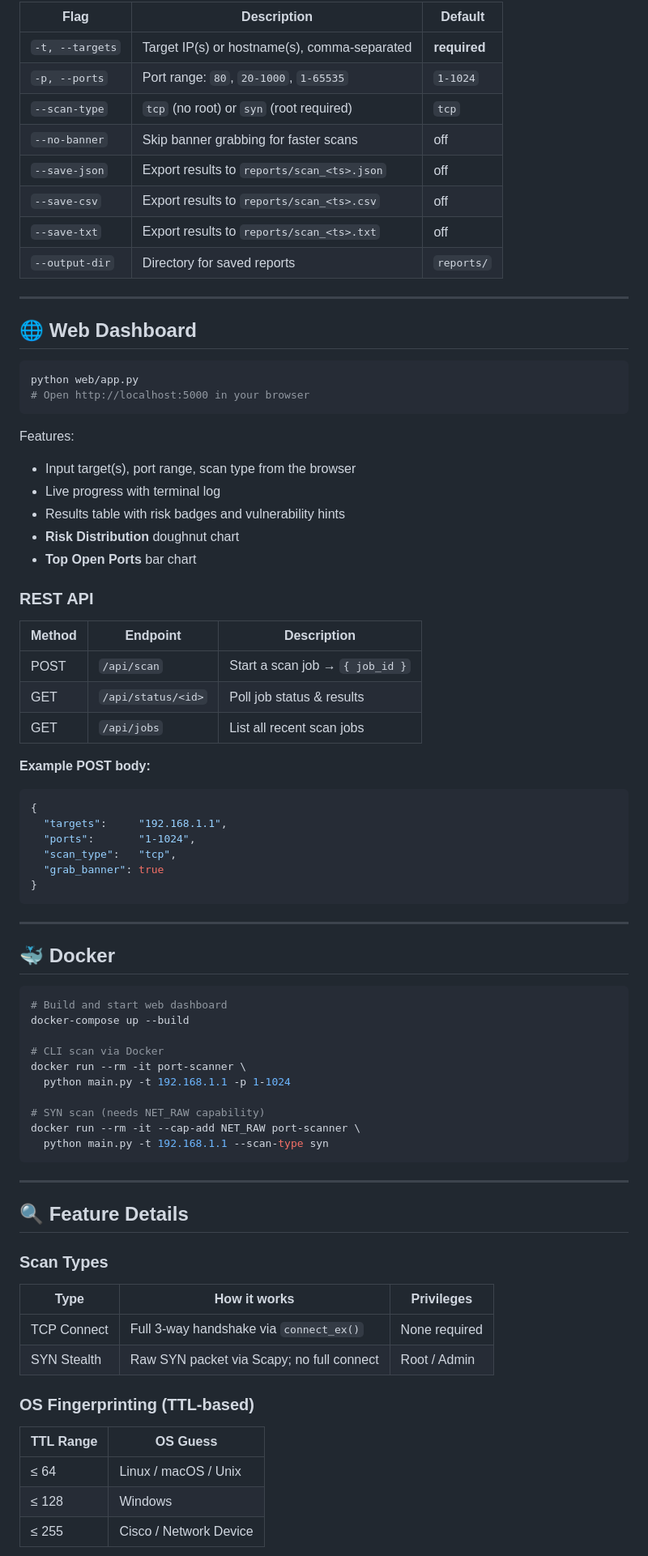
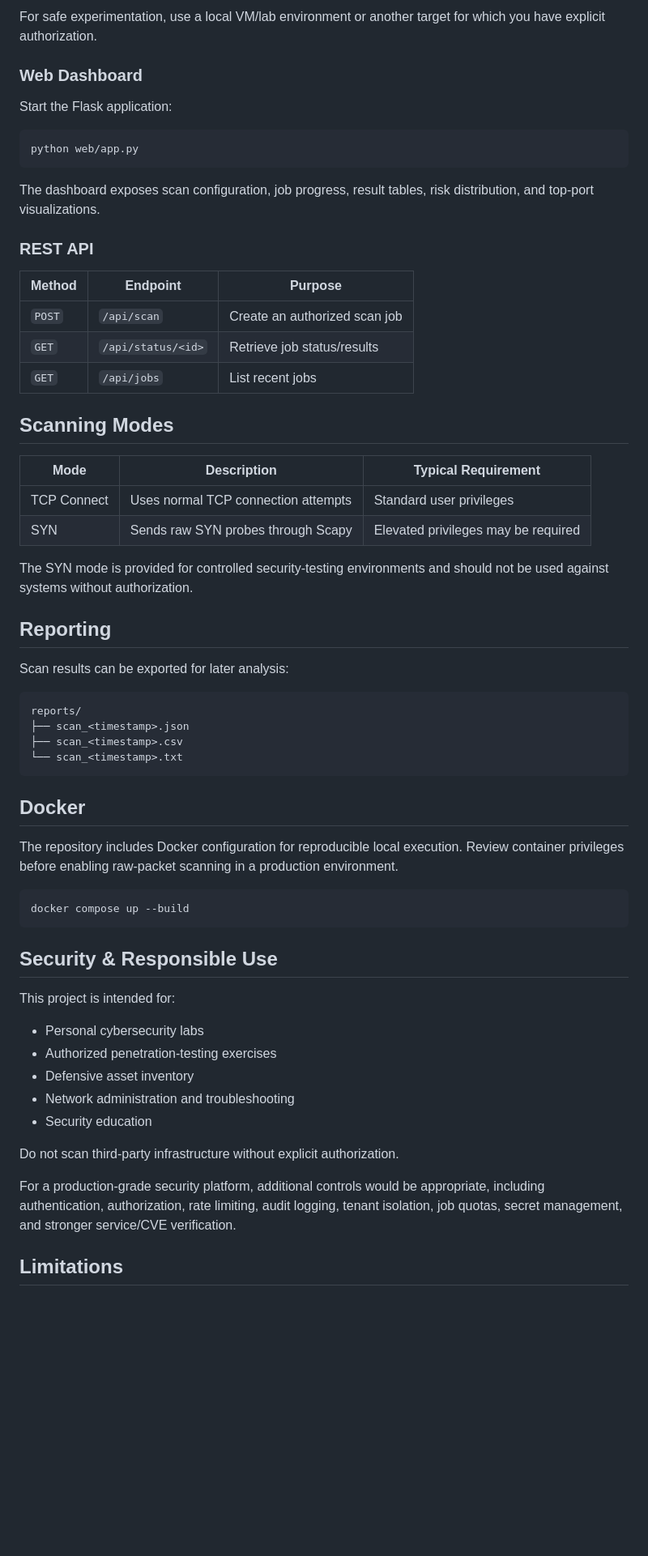
Before and after one commit to hack2ai/advanced-port-scanner, a Markdown page: README.md, the part around one of its changes. Shown at 81% size. GitHub-like rendering; blank space fills up the shorter version.

Commit message:
Professionalize advanced port scanner documentation

````diff
--- a/README.md
+++ b/README.md
@@ -107,82 +128,65 @@ python main.py --help
 
-| Flag            | Description                                       | Default     |
-|-----------------|---------------------------------------------------|-------------|
-| `-t, --targets` | Target IP(s) or hostname(s), comma-separated      | **required**|
-| `-p, --ports`   | Port range: `80`, `20-1000`, `1-65535`            | `1-1024`    |
-| `--scan-type`   | `tcp` (no root) or `syn` (root required)          | `tcp`       |
-| `--no-banner`   | Skip banner grabbing for faster scans             | off         |
-| `--save-json`   | Export results to `reports/scan_<ts>.json`        | off         |
-| `--save-csv`    | Export results to `reports/scan_<ts>.csv`         | off         |
-| `--save-txt`    | Export results to `reports/scan_<ts>.txt`         | off         |
-| `--output-dir`  | Directory for saved reports                       | `reports/`  |
+For safe experimentation, use a local VM/lab environment or another target for which you have explicit authorization.
 
----
+### Web Dashboard
 
-## 🌐 Web Dashboard
+Start the Flask application:
 
 ```bash
 python web/app.py
-# Open http://localhost:5000 in your browser
 ```
 
-Features:
-- Input target(s), port range, scan type from the browser
-- Live progress with terminal log
-- Results table with risk badges and vulnerability hints
-- **Risk Distribution** doughnut chart
-- **Top Open Ports** bar chart
+The dashboard exposes scan configuration, job progress, result tables, risk distribution, and top-port visualizations.
 
 ### REST API
 
-| Method | Endpoint             | Description                          |
-|--------|----------------------|--------------------------------------|
-| POST   | `/api/scan`          | Start a scan job → `{ job_id }`      |
-| GET    | `/api/status/<id>`   | Poll job status & results            |
-| GET    | `/api/jobs`          | List all recent scan jobs            |
+| Method | Endpoint | Purpose |
+|---|---|---|
+| `POST` | `/api/scan` | Create an authorized scan job |
+| `GET` | `/api/status/<id>` | Retrieve job status/results |
+| `GET` | `/api/jobs` | List recent jobs |
 
-**Example POST body:**
-```json
-{
-  "targets":     "192.168.1.1",
-  "ports":       "1-1024",
-  "scan_type":   "tcp",
-  "grab_banner": true
-}
+## Scanning Modes
+
+| Mode | Description | Typical Requirement |
+|---|---|---|
+| TCP Connect | Uses normal TCP connection attempts | Standard user privileges |
+| SYN | Sends raw SYN probes through Scapy | Elevated privileges may be required |
+
+The SYN mode is provided for controlled security-testing environments and should not be used against systems without authorization.
+
+## Reporting
+
+Scan results can be exported for later analysis:
+
+```text
+reports/
+├── scan_<timestamp>.json
+├── scan_<timestamp>.csv
+└── scan_<timestamp>.txt
 ```
 
----
+## Docker
 
-## 🐳 Docker
+The repository includes Docker configuration for reproducible local execution. Review container privileges before enabling raw-packet scanning in a production environment.
 
 ```bash
-# Build and start web dashboard
-docker-compose up --build
-
-# CLI scan via Docker
-docker run --rm -it port-scanner \
-  python main.py -t 192.168.1.1 -p 1-1024
-
-# SYN scan (needs NET_RAW capability)
-docker run --rm -it --cap-add NET_RAW port-scanner \
-  python main.py -t 192.168.1.1 --scan-type syn
+docker compose up --build
 ```
 
----
+## Security & Responsible Use
 
-## 🔍 Feature Details
+This project is intended for:
 
-### Scan Types
+- Personal cybersecurity labs
+- Authorized penetration-testing exercises
+- Defensive asset inventory
+- Network administration and troubleshooting
+- Security education
 
-| Type        | How it works                              | Privileges     |
-|-------------|-------------------------------------------|----------------|
-| TCP Connect | Full 3-way handshake via `connect_ex()`   | None required  |
-| SYN Stealth | Raw SYN packet via Scapy; no full connect | Root / Admin   |
+Do not scan third-party infrastructure without explicit authorization.
 
-### OS Fingerprinting (TTL-based)
+For a production-grade security platform, additional controls would be appropriate, including authentication, authorization, rate limiting, audit logging, tenant isolation, job quotas, secret management, and stronger service/CVE verification.
 
-| TTL Range | OS Guess                    |
-|-----------|-----------------------------|
-| ≤ 64      | Linux / macOS / Unix        |
-| ≤ 128     | Windows                     |
-| ≤ 255     | Cisco / Network Device      |
+## Limitations
 
````
Also changed, not shown: other parts of README.md (+119 -131 lines).
